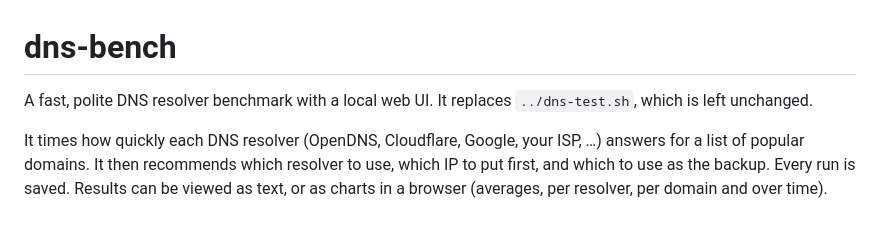
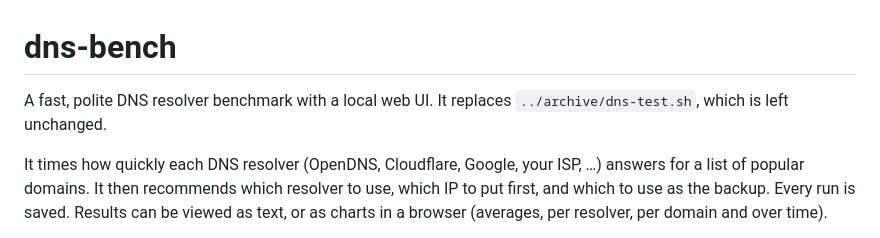
Before and after one commit to tpak/dns-bench, a Markdown page: README.md, the part around the change. GitHub-like rendering.

Commit message:
minor readme edit

```diff
--- a/README.md
+++ b/README.md
@@ -1,6 +1,6 @@
 # dns-bench
 
-A fast, polite DNS resolver benchmark with a local web UI. It replaces `../dns-test.sh`,
+A fast, polite DNS resolver benchmark with a local web UI. It replaces `../archive/dns-test.sh`,
 which is left unchanged.
 
 It times how quickly each DNS resolver (OpenDNS, Cloudflare, Google, your ISP, …) answers
```
